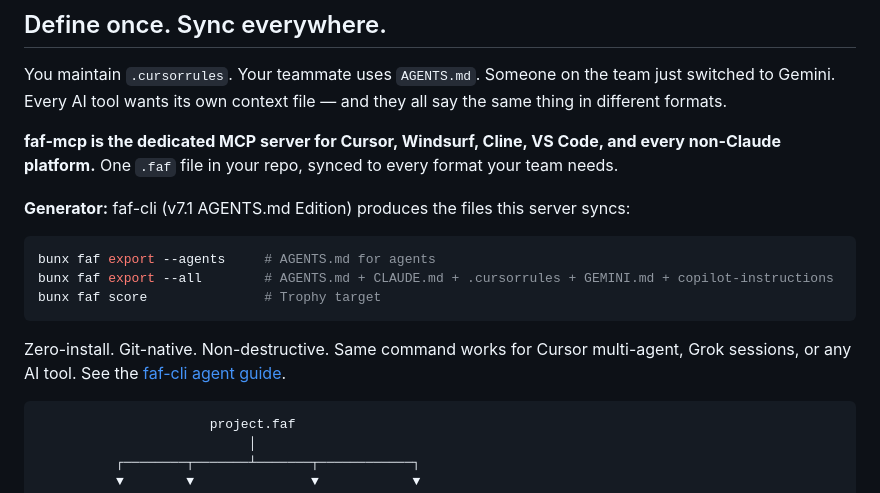
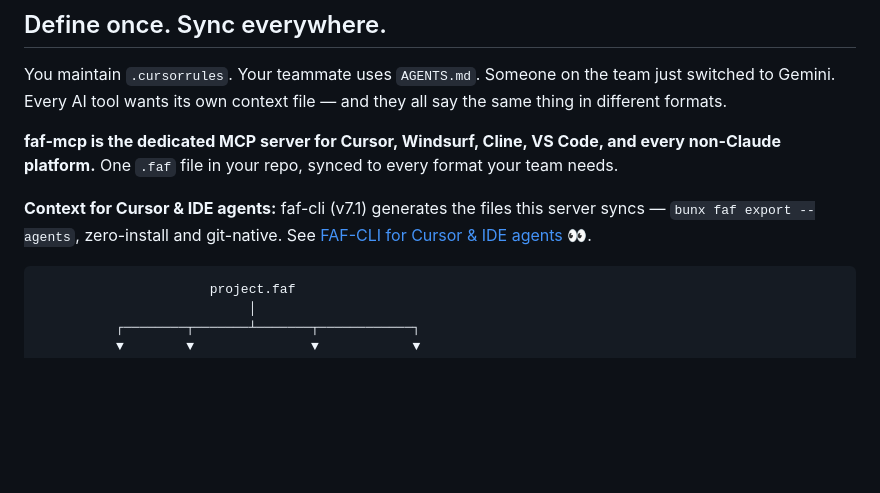
Before and after one commit to Wolfe-Jam/faf-mcp, a Markdown page: README.md, the part around the change. Drawn GitHub-style; blank space fills up the shorter version.

Commit message:
docs: trim README to a lean pointer to the faf-cli guide
- Replace the duplicated integration block with a one-line pointer + 👀 guide link
- Depth lives in the shareable guide, not the README

Co-Authored-By: Claude Opus 4.8 (1M context) <noreply@anthropic.com>

````diff
--- a/README.md
+++ b/README.md
@@ -36,15 +36,7 @@ You maintain `.cursorrules`. Your teammate uses `AGENTS.md`. Someone on the team
 
 **faf-mcp is the dedicated MCP server for Cursor, Windsurf, Cline, VS Code, and every non-Claude platform.** One `.faf` file in your repo, synced to every format your team needs.
 
-**Generator:** faf-cli (v7.1 AGENTS.md Edition) produces the files this server syncs:
-
-```bash
-bunx faf export --agents     # AGENTS.md for agents
-bunx faf export --all        # AGENTS.md + CLAUDE.md + .cursorrules + GEMINI.md + copilot-instructions
-bunx faf score               # Trophy target
-```
-
-Zero-install. Git-native. Non-destructive. Same command works for Cursor multi-agent, Grok sessions, or any AI tool. See the [faf-cli agent guide](https://github.com/Wolfe-Jam/faf-cli/blob/main/docs/faf-cli-for-agents.md).
+**Context for Cursor & IDE agents:** faf-cli (v7.1) generates the files this server syncs — `bunx faf export --agents`, zero-install and git-native. See [FAF-CLI for Cursor & IDE agents 👀](https://github.com/Wolfe-Jam/faf-cli/blob/main/docs/faf-cli-for-agents.md).
 
 ```
                       project.faf
````
